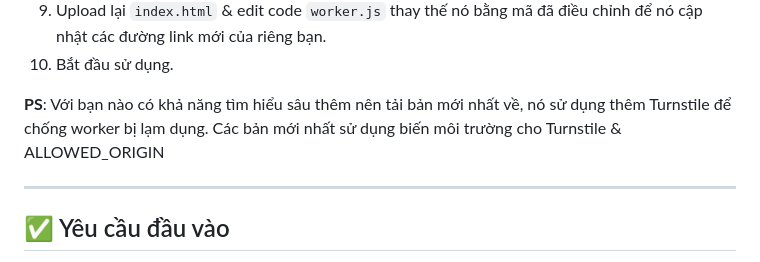
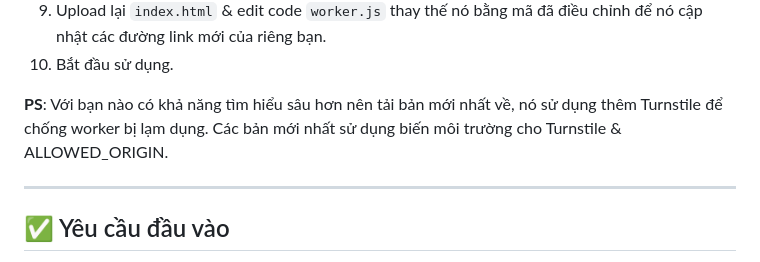
Before and after one commit to kiencang/rtd-cafe, a Markdown page: README.md, the part around the change. Rendered like a GitHub page.

```diff
--- a/README.md
+++ b/README.md
@@ -39,7 +39,7 @@ Cách này phức tạp hơn vì bạn phải tự triển khai công cụ.
 9. Upload lại `index.html` & edit code `worker.js` thay thế nó bằng mã đã điều chỉnh để nó cập nhật các đường link mới của riêng bạn.
 10. Bắt đầu sử dụng.
 
-**PS**: Với bạn nào có khả năng tìm hiểu sâu thêm nên tải bản mới nhất về, nó sử dụng thêm Turnstile để chống worker bị lạm dụng. Các bản mới nhất sử dụng biến môi trường cho Turnstile & ALLOWED_ORIGIN
+**PS**: Với bạn nào có khả năng tìm hiểu sâu hơn nên tải bản mới nhất về, nó sử dụng thêm Turnstile để chống worker bị lạm dụng. Các bản mới nhất sử dụng biến môi trường cho Turnstile & ALLOWED_ORIGIN.
 
 ---
 
```
